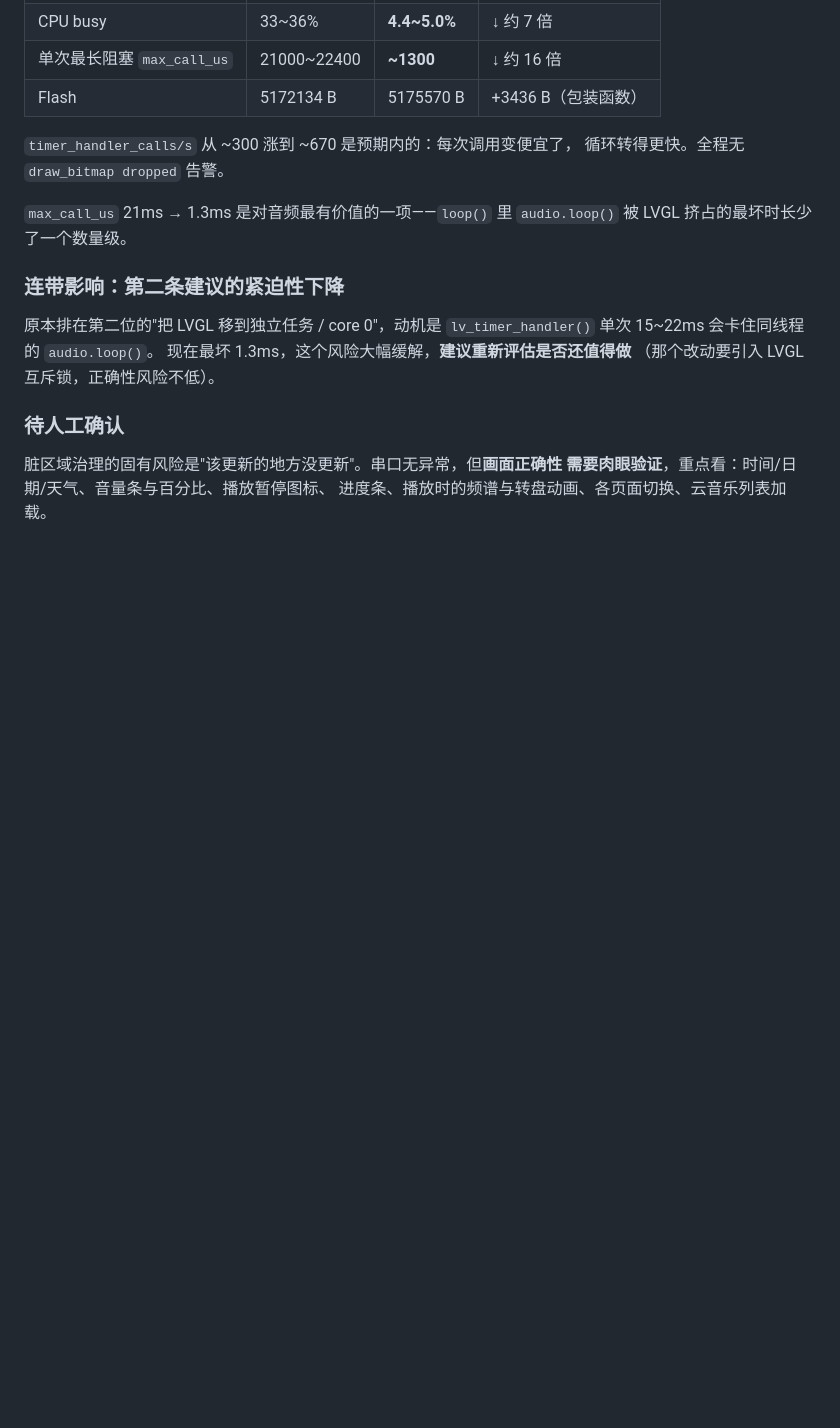
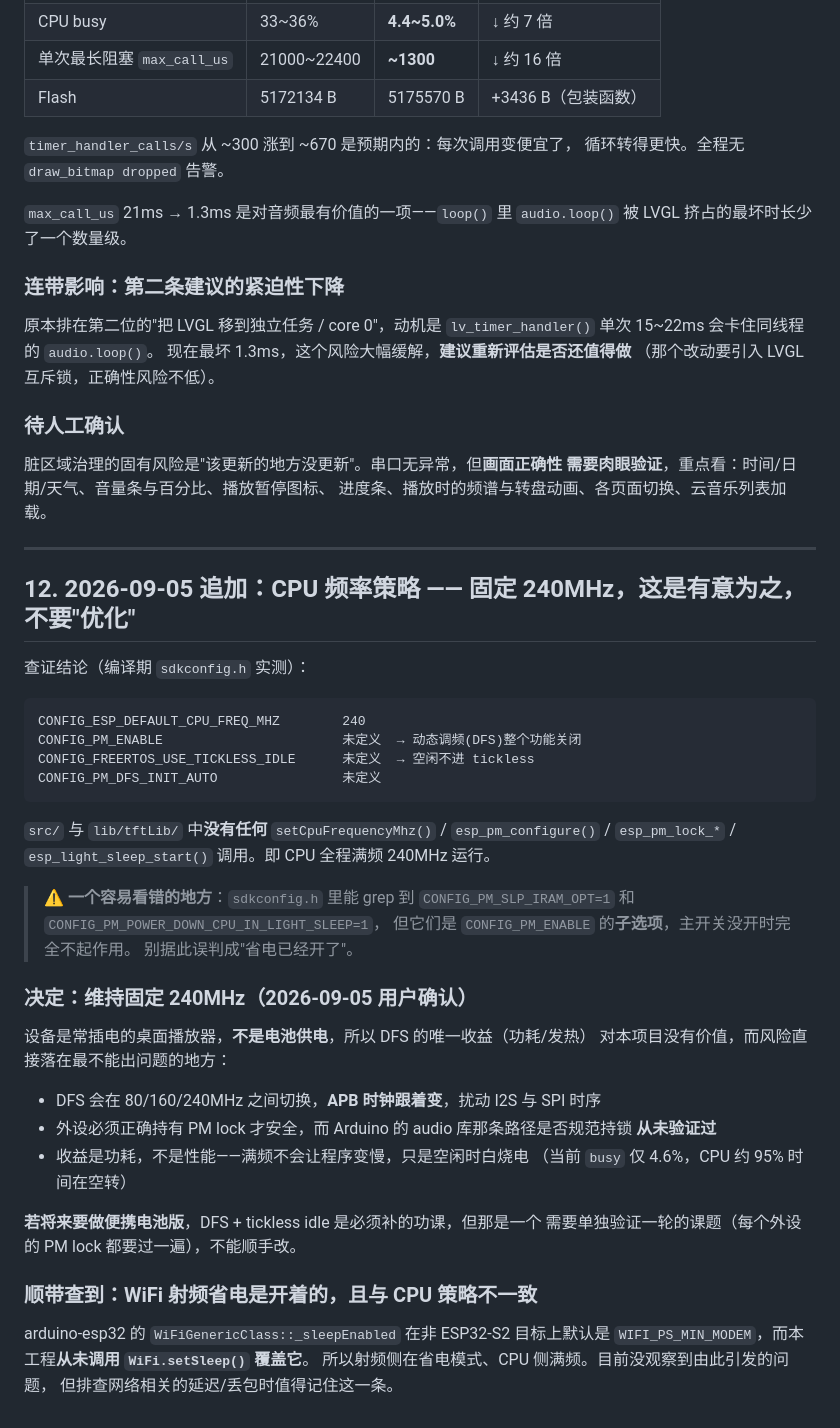
Before and after one commit to pullead/esp32-hifi, a Markdown page: docs/DEV_LOG_2026-09-04_esp_lcd_done.md, the part around the change. GitHub-like rendering; blank space fills up the shorter version.

Commit message:
docs: 记录 CPU 频率策略 -- 固定 240MHz 是有意为之
查证：CONFIG_PM_ENABLE / TICKLESS_IDLE / PM_DFS_INIT_AUTO 全部未定义，
源码中也无任何 setCpuFrequencyMhz / esp_pm_configure / light_sleep 调用，
CPU 全程满频 240MHz。

用户确认设备为常插电桌面播放器（非电池供电），维持现状不开 DFS：
收益仅功耗/发热，而风险直接落在 APB 时钟切换扰动 I2S/SPI 时序、
以及 Arduino audio 库是否规范持有 PM lock 未经验证这两点上。

同时记下两个容易误判的点：
- sdkconfig.h 里的 CONFIG_PM_SLP_IRAM_OPT / PM_POWER_DOWN_CPU_IN_LIGHT_SLEEP
  是 PM_ENABLE 的子选项，主开关未开时不起作用，别据此以为省电已开启
- arduino-esp32 的 WiFi 默认 WIFI_PS_MIN_MODEM 且本工程从未覆盖，
  射频省电与 CPU 满频状态不一致

Co-Authored-By: Claude Opus 5 <noreply@anthropic.com>

````diff
--- a/docs/DEV_LOG_2026-09-04_esp_lcd_done.md
+++ b/docs/DEV_LOG_2026-09-04_esp_lcd_done.md
@@ -473,3 +473,45 @@ esp_lcd 迁移之后驱动层已经没什么可榨的（SPI 到硬件上限 80MH
 脏区域治理的固有风险是"该更新的地方没更新"。串口无异常，但**画面正确性
 需要肉眼验证**，重点看：时间/日期/天气、音量条与百分比、播放暂停图标、
 进度条、播放时的频谱与转盘动画、各页面切换、云音乐列表加载。
+
+---
+
+## 12. 2026-09-05 追加：CPU 频率策略 —— 固定 240MHz，**这是有意为之，不要"优化"**
+
+查证结论（编译期 `sdkconfig.h` 实测）：
+
+```
+CONFIG_ESP_DEFAULT_CPU_FREQ_MHZ        240
+CONFIG_PM_ENABLE                       未定义  → 动态调频(DFS)整个功能关闭
+CONFIG_FREERTOS_USE_TICKLESS_IDLE      未定义  → 空闲不进 tickless
+CONFIG_PM_DFS_INIT_AUTO                未定义
+```
+
+`src/` 与 `lib/tftLib/` 中**没有任何** `setCpuFrequencyMhz()` / `esp_pm_configure()` /
+`esp_pm_lock_*` / `esp_light_sleep_start()` 调用。即 CPU 全程满频 240MHz 运行。
+
+> ⚠️ **一个容易看错的地方**：`sdkconfig.h` 里能 grep 到
+> `CONFIG_PM_SLP_IRAM_OPT=1` 和 `CONFIG_PM_POWER_DOWN_CPU_IN_LIGHT_SLEEP=1`，
+> 但它们是 `CONFIG_PM_ENABLE` 的**子选项**，主开关没开时完全不起作用。
+> 别据此误判成"省电已经开了"。
+
+### 决定：维持固定 240MHz（2026-09-05 用户确认）
+
+设备是常插电的桌面播放器，**不是电池供电**，所以 DFS 的唯一收益（功耗/发热）
+对本项目没有价值，而风险直接落在最不能出问题的地方：
+
+- DFS 会在 80/160/240MHz 之间切换，**APB 时钟跟着变**，扰动 I2S 与 SPI 时序
+- 外设必须正确持有 PM lock 才安全，而 Arduino 的 audio 库那条路径是否规范持锁
+  **从未验证过**
+- 收益是功耗，不是性能——满频不会让程序变慢，只是空闲时白烧电
+  （当前 `busy` 仅 4.6%，CPU 约 95% 时间在空转）
+
+**若将来要做便携电池版**，DFS + tickless idle 是必须补的功课，但那是一个
+需要单独验证一轮的课题（每个外设的 PM lock 都要过一遍），不能顺手改。
+
+### 顺带查到：WiFi 射频省电是开着的，且与 CPU 策略不一致
+
+arduino-esp32 的 `WiFiGenericClass::_sleepEnabled` 在非 ESP32-S2 目标上默认是
+`WIFI_PS_MIN_MODEM`，而本工程**从未调用 `WiFi.setSleep()` 覆盖它**。
+所以射频侧在省电模式、CPU 侧满频。目前没观察到由此引发的问题，
+但排查网络相关的延迟/丢包时值得记住这一条。
````
